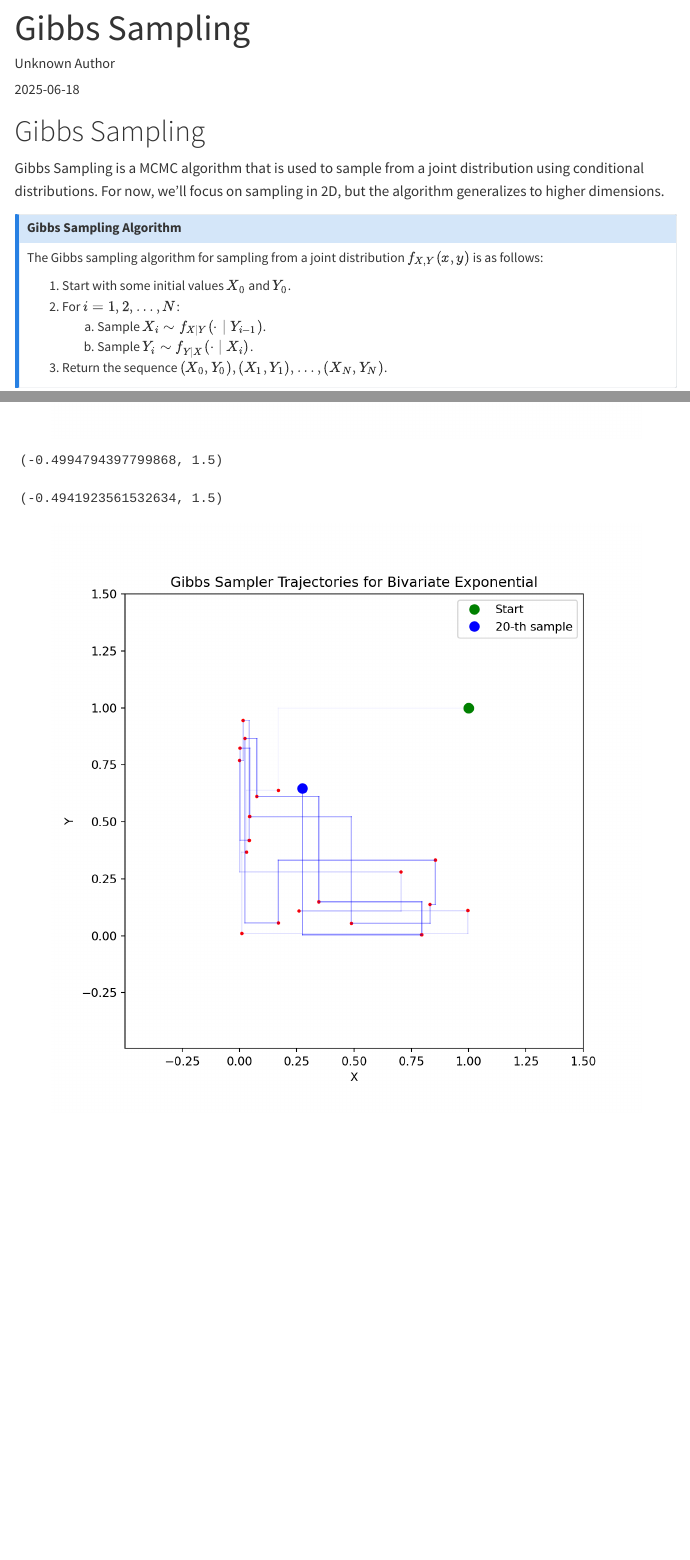
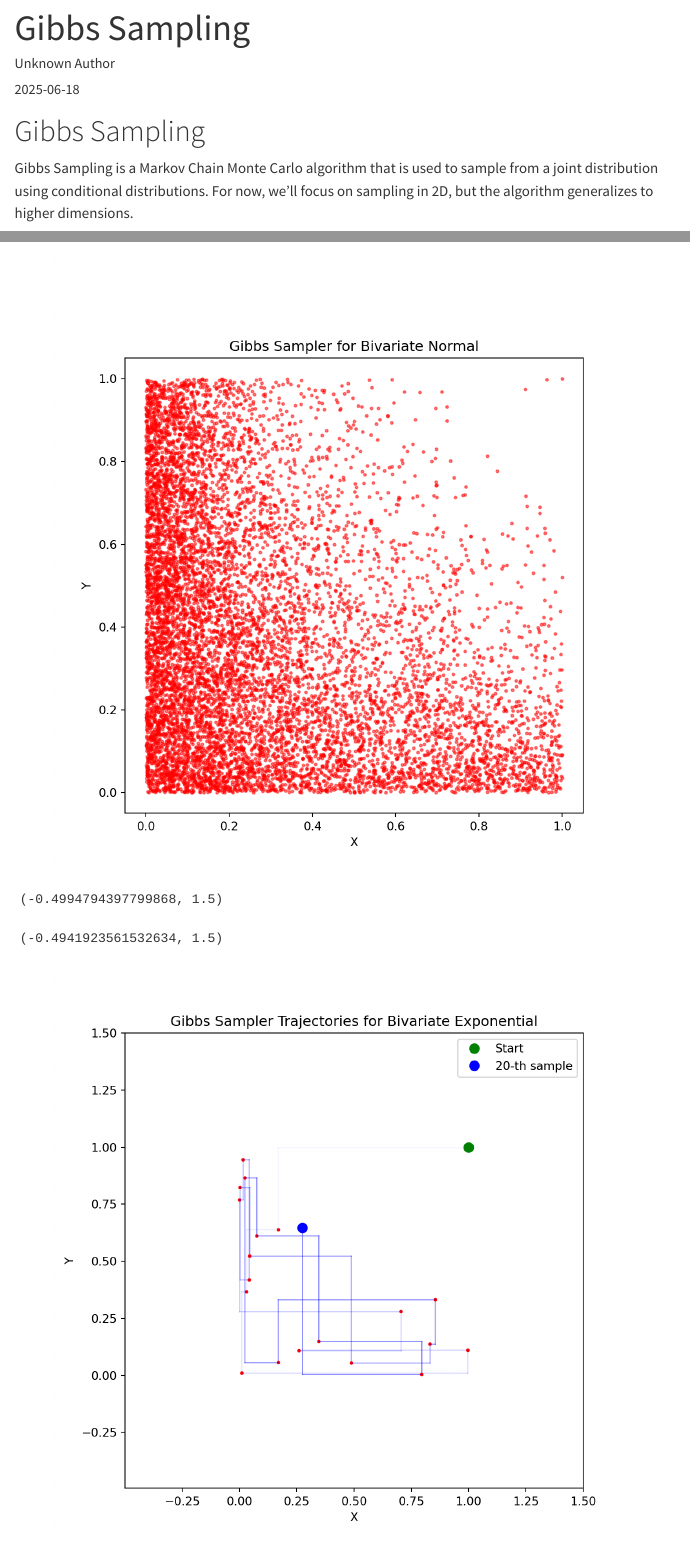
Before and after one commit to apurvanakade/Monte-Carlo-Methods, a Quarto document (chapters/sampling/gibbs_2d.qmd): the page in a window 1100 px wide, from its top, and a second part further down, joined at a grey line. Rendered offline with R 4.5, knitr and Pandoc in place of Quarto, with nearby package versions; menus at the side of the page are left out.

Commit message:
missing graph

````diff
--- a/chapters/sampling/gibbs_2d.qmd
+++ b/chapters/sampling/gibbs_2d.qmd
@@ -30,7 +30,7 @@ N = 10000
 
 # Gibbs Sampling
 
-Gibbs Sampling is a MCMC algorithm that is used to sample from a joint distribution using conditional distributions. For now, we'll focus on sampling in 2D, but the algorithm generalizes to higher dimensions.
+Gibbs Sampling is a Markov Chain Monte Carlo algorithm that is used to sample from a joint distribution using conditional distributions. For now, we'll focus on sampling in 2D, but the algorithm generalizes to higher dimensions.
 
 ::: {.callout-note}
 ## Gibbs Sampling Algorithm
@@ -213,6 +213,17 @@ def gibbs_sampler_exp(lambda_, D1, D2, x0=1.0, y0=1.0):
     return X, Y
 
 X, Y = gibbs_sampler_exp(lambda_, D1, D2)
+```
+
+```{python}
+#| fig-width: 7
+
+plt.figure(figsize=(7, 7))
+plt.scatter(X, Y, alpha=0.5, color='r', s=5)
+plt.title('Gibbs Sampler for Bivariate Normal')
+plt.xlabel('X')
+plt.ylabel('Y')
+plt.show()
 ```
 
 ```{python}
````
Also changed, not shown: docs/search.json, 47 other files.
